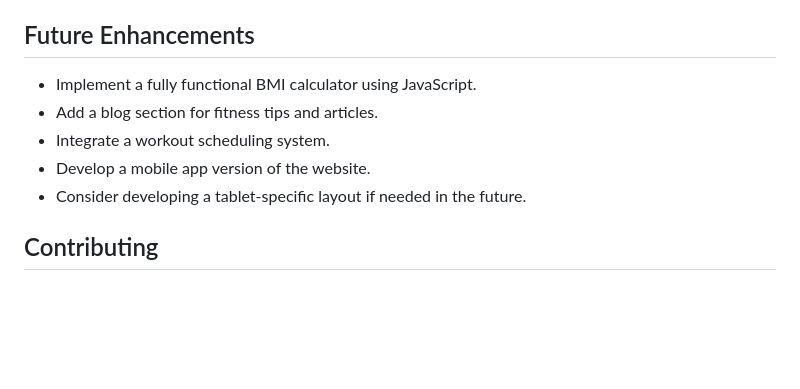
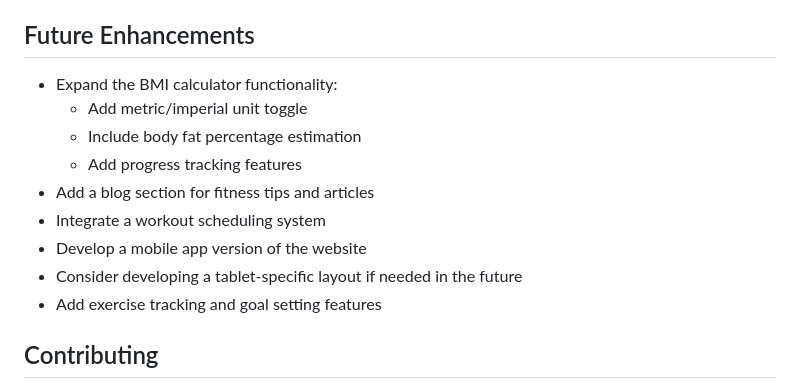
Before and after one commit to TheToriqul/Fitness-Website, a Markdown page: README.md, the part around the change printed below. GitHub-like rendering; blank space fills up the shorter version.

```diff
--- a/README.md
+++ b/README.md
@@ -145,11 +108,15 @@ To deploy using GitHub Pages:
 
 ## Future Enhancements
 
-- Implement a fully functional BMI calculator using JavaScript.
-- Add a blog section for fitness tips and articles.
-- Integrate a workout scheduling system.
-- Develop a mobile app version of the website.
-- Consider developing a tablet-specific layout if needed in the future.
+- Expand the BMI calculator functionality:
+  - Add metric/imperial unit toggle
+  - Include body fat percentage estimation
+  - Add progress tracking features
+- Add a blog section for fitness tips and articles
+- Integrate a workout scheduling system
+- Develop a mobile app version of the website
+- Consider developing a tablet-specific layout if needed in the future
+- Add exercise tracking and goal setting features
 
 ## Contributing
 
```
Also changed, not shown: other parts of README.md (+37 -74 lines), images/diagram.png (added).
